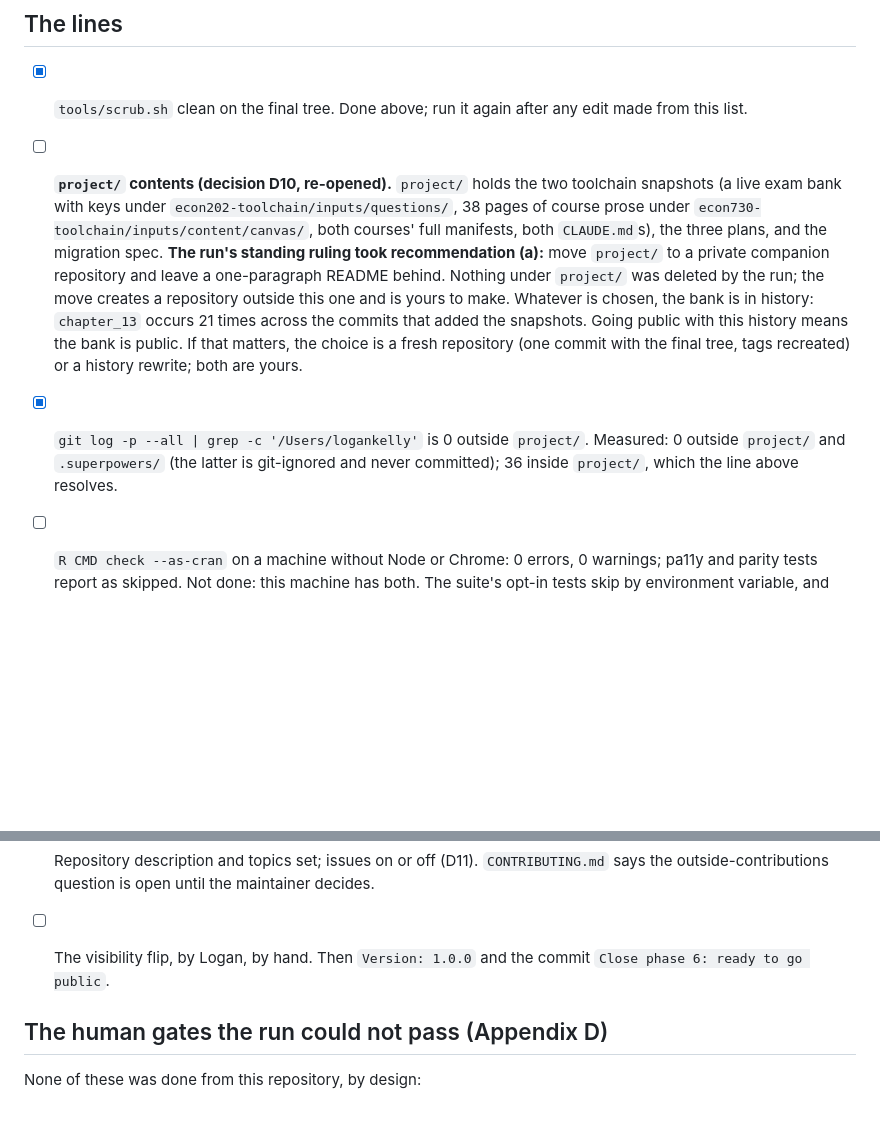
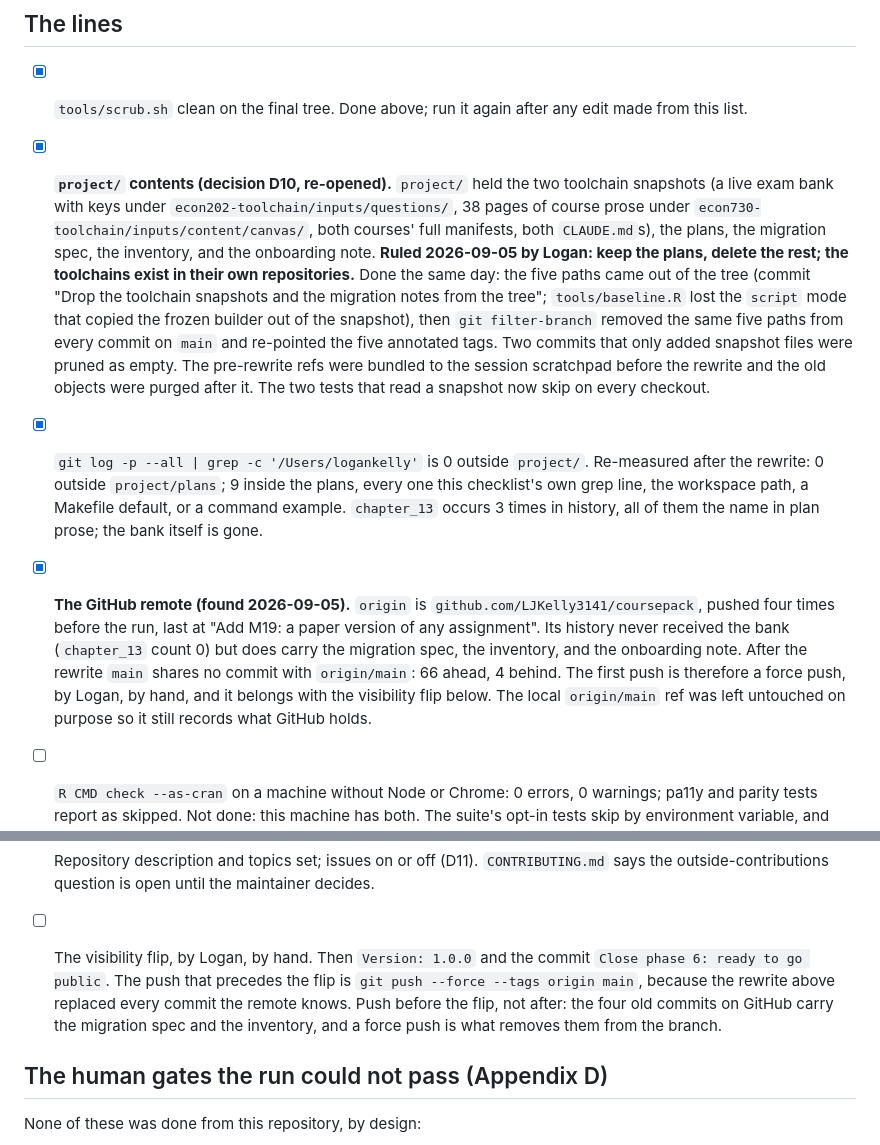
Before and after one commit to LJKelly3141/coursepack, a Markdown page: project/plans/2026-09-05-go-public-checklist.md, 2 parts joined by grey strips. Drawn GitHub-style; blank space fills up the shorter version.

Commit message:
Checklist: project/ resolved, history rewritten, the remote recorded
Lines 2 and 3 are done: the plans stay, the snapshots and the migration
notes are gone from the tree and from every commit, the tags are
re-pointed. A new line records the GitHub remote found on the way: it never
received the bank, but it holds four commits the rewrite replaced, so the
push before the flip is a force push. The flip line now says so.

```diff
--- a/project/plans/2026-09-05-go-public-checklist.md
+++ b/project/plans/2026-09-05-go-public-checklist.md
@@ -25,23 +25,37 @@ is written when the flip happens, not before.
 - [x] `tools/scrub.sh` clean on the final tree. Done above; run it again after
   any edit made from this list.
 
-- [ ] **`project/` contents (decision D10, re-opened).** `project/` holds the
+- [x] **`project/` contents (decision D10, re-opened).** `project/` held the
   two toolchain snapshots (a live exam bank with keys under
   `econ202-toolchain/inputs/questions/`, 38 pages of course prose under
   `econ730-toolchain/inputs/content/canvas/`, both courses' full manifests, both
-  `CLAUDE.md`s), the three plans, and the migration spec. **The run's standing
-  ruling took recommendation (a):** move `project/` to a private companion
-  repository and leave a one-paragraph README behind. Nothing under `project/`
-  was deleted by the run; the move creates a repository outside this one and is
-  yours to make. Whatever is chosen, the bank is in history: `chapter_13` occurs
-  21 times across the commits that added the snapshots. Going public with this
-  history means the bank is public. If that matters, the choice is a fresh
-  repository (one commit with the final tree, tags recreated) or a history
-  rewrite; both are yours.
+  `CLAUDE.md`s), the plans, the migration spec, the inventory, and the
+  onboarding note. **Ruled 2026-09-05 by Logan: keep the plans, delete the
+  rest; the toolchains exist in their own repositories.** Done the same day:
+  the five paths came out of the tree (commit "Drop the toolchain snapshots
+  and the migration notes from the tree"; `tools/baseline.R` lost the
+  `script` mode that copied the frozen builder out of the snapshot), then
+  `git filter-branch` removed the same five paths from every commit on `main`
+  and re-pointed the five annotated tags. Two commits that only added
+  snapshot files were pruned as empty. The pre-rewrite refs were bundled to
+  the session scratchpad before the rewrite and the old objects were purged
+  after it. The two tests that read a snapshot now skip on every checkout.
 
 - [x] `git log -p --all | grep -c '/Users/logankelly'` is 0 outside `project/`.
-  Measured: 0 outside `project/` and `.superpowers/` (the latter is git-ignored
-  and never committed); 36 inside `project/`, which the line above resolves.
+  Re-measured after the rewrite: 0 outside `project/plans`; 9 inside the
+  plans, every one this checklist's own grep line, the workspace path, a
+  Makefile default, or a command example. `chapter_13` occurs 3 times in
+  history, all of them the name in plan prose; the bank itself is gone.
+
+- [x] **The GitHub remote (found 2026-09-05).** `origin` is
+  `github.com/LJKelly3141/coursepack`, pushed four times before the run, last
+  at "Add M19: a paper version of any assignment". Its history never received
+  the bank (`chapter_13` count 0) but does carry the migration spec, the
+  inventory, and the onboarding note. After the rewrite `main` shares no
+  commit with `origin/main`: 66 ahead, 4 behind. The first push is therefore a
+  force push, by Logan, by hand, and it belongs with the visibility flip
+  below. The local `origin/main` ref was left untouched on purpose so it still
+  records what GitHub holds.
 
 - [ ] `R CMD check --as-cran` on a machine without Node or Chrome: 0 errors,
   0 warnings; pa11y and parity tests report as skipped. Not done: this machine
@@ -71,7 +85,11 @@ is written when the flip happens, not before.
   maintainer decides.
 
 - [ ] The visibility flip, by Logan, by hand. Then `Version: 1.0.0` and the
-  commit `Close phase 6: ready to go public`.
+  commit `Close phase 6: ready to go public`. The push that precedes the flip
+  is `git push --force --tags origin main`, because the rewrite above replaced
+  every commit the remote knows. Push before the flip, not after: the four old
+  commits on GitHub carry the migration spec and the inventory, and a force
+  push is what removes them from the branch.
 
 ## The human gates the run could not pass (Appendix D)
 
```
